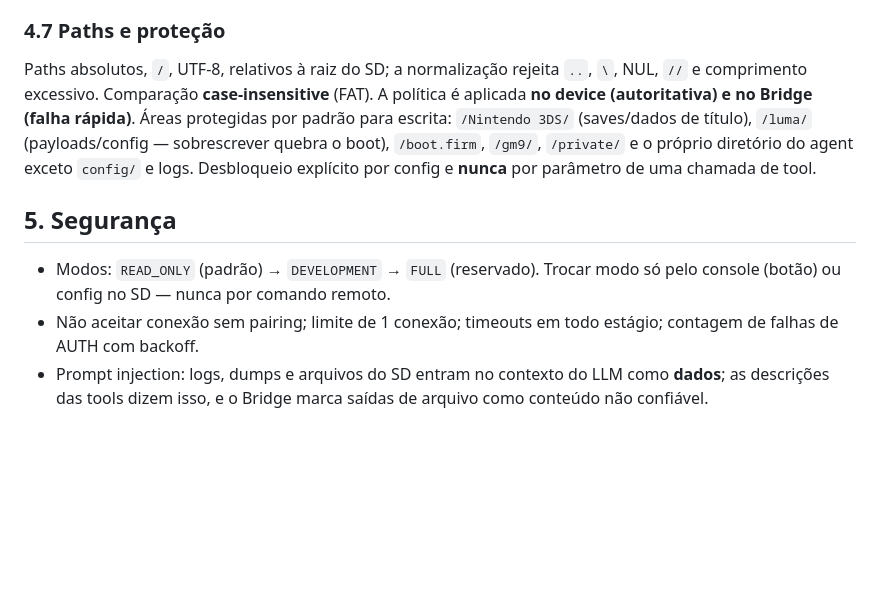
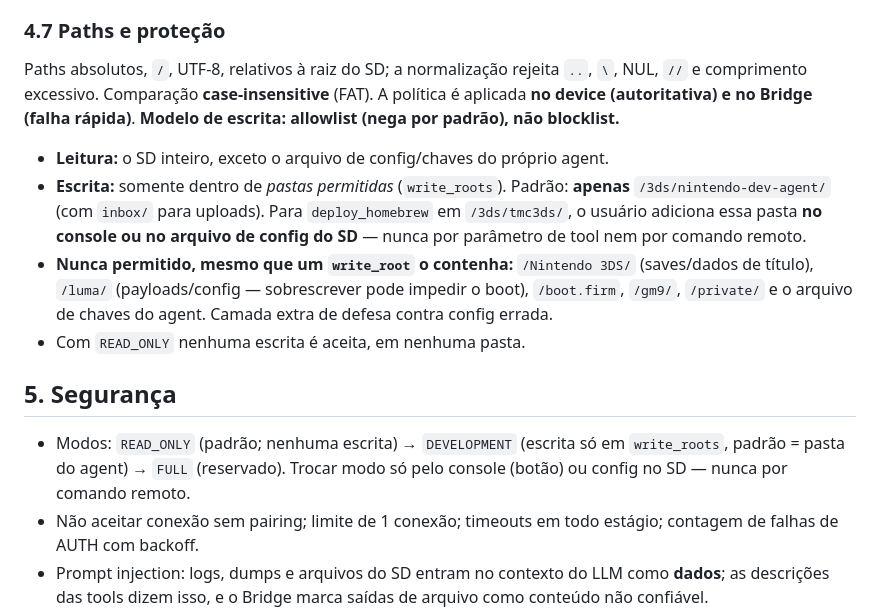
Before and after one commit to BC-Estrategias/nintendo-dev-mcp, a Markdown page: ARCHITECTURE.md, the part around the change. Drawn GitHub-style; blank space fills up the shorter version.

Commit message:
docs: switch write protection to allowlist (write_roots) model
Co-Authored-By: Claude Sonnet 5 <noreply@anthropic.com>

```diff
--- a/ARCHITECTURE.md
+++ b/ARCHITECTURE.md
@@ -159,10 +159,14 @@ Erros: `OK, UNSUPPORTED_PROTOCOL, UNAUTHORIZED, FORBIDDEN_MODE, PROTECTED_PATH,
 Abre `<destino>.ndp-<id>.tmp` no mesmo diretório → grava por chunk → `fflush`+`fsync` (se disponível) → confere tamanho e SHA-256 (se enviado) → se destino existe: `overwrite=never` ⇒ `EXISTS` (apaga o temp); `overwrite=replace` ⇒ (opcional `backup=true`: renomeia o antigo para `.bak`) → `rename` temp→destino. Falha em qualquer etapa remove o temp. Após desconexão no meio, o agent apaga temps órfãos ao aceitar a próxima conexão. Flow control: TCP + ACK a cada N chunks configurável (medir no hardware).
 
 ### 4.7 Paths e proteção
-Paths absolutos, `/`, UTF-8, relativos à raiz do SD; a normalização rejeita `..`, `\`, NUL, `//` e comprimento excessivo. Comparação **case-insensitive** (FAT). A política é aplicada **no device (autoritativa) e no Bridge (falha rápida)**. Áreas protegidas por padrão para escrita: `/Nintendo 3DS/` (saves/dados de título), `/luma/` (payloads/config — sobrescrever quebra o boot), `/boot.firm`, `/gm9/`, `/private/` e o próprio diretório do agent exceto `config/` e logs. Desbloqueio explícito por config e **nunca** por parâmetro de uma chamada de tool.
+Paths absolutos, `/`, UTF-8, relativos à raiz do SD; a normalização rejeita `..`, `\`, NUL, `//` e comprimento excessivo. Comparação **case-insensitive** (FAT). A política é aplicada **no device (autoritativa) e no Bridge (falha rápida)**. **Modelo de escrita: allowlist (nega por padrão), não blocklist.**
+- **Leitura:** o SD inteiro, exceto o arquivo de config/chaves do próprio agent.
+- **Escrita:** somente dentro de *pastas permitidas* (`write_roots`). Padrão: **apenas** `/3ds/nintendo-dev-agent/` (com `inbox/` para uploads). Para `deploy_homebrew` em `/3ds/tmc3ds/`, o usuário adiciona essa pasta **no console ou no arquivo de config do SD** — nunca por parâmetro de tool nem por comando remoto.
+- **Nunca permitido, mesmo que um `write_root` o contenha:** `/Nintendo 3DS/` (saves/dados de título), `/luma/` (payloads/config — sobrescrever pode impedir o boot), `/boot.firm`, `/gm9/`, `/private/` e o arquivo de chaves do agent. Camada extra de defesa contra config errada.
+- Com `READ_ONLY` nenhuma escrita é aceita, em nenhuma pasta.
 
 ## 5. Segurança
-- Modos: `READ_ONLY` (padrão) → `DEVELOPMENT` → `FULL` (reservado). Trocar modo só pelo console (botão) ou config no SD — nunca por comando remoto.
+- Modos: `READ_ONLY` (padrão; nenhuma escrita) → `DEVELOPMENT` (escrita só em `write_roots`, padrão = pasta do agent) → `FULL` (reservado). Trocar modo só pelo console (botão) ou config no SD — nunca por comando remoto.
 - Não aceitar conexão sem pairing; limite de 1 conexão; timeouts em todo estágio; contagem de falhas de AUTH com backoff.
 - Prompt injection: logs, dumps e arquivos do SD entram no contexto do LLM como **dados**; as descrições das tools dizem isso, e o Bridge marca saídas de arquivo como conteúdo não confiável.
 - Toda ação vai para o **audit log** do Bridge (quem, o quê, path, resultado, hash).
```
